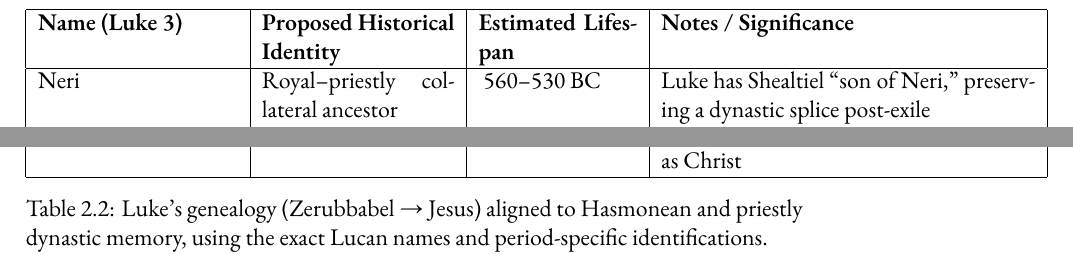
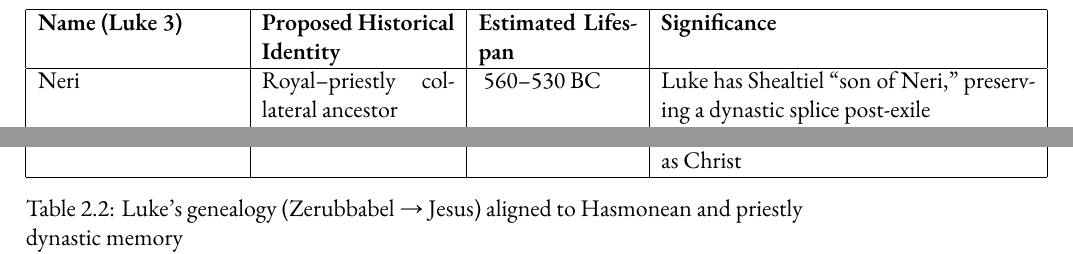
Before and after one commit to mvdatacenter/historical-jesus-son-of-god, a LaTeX thesis (manuscript.tex, which reads chapter2.tex): two parts of page 39 of 123, joined at a grey line, cut so that both start at the same text. Compiled offline with XeLaTeX.

Commit message:
Add dynastic claims and historical context for Jesus in chapters 1-4

```diff
--- a/chapter2.tex
+++ b/chapter2.tex
@@ -175,7 +175,7 @@ From these we can fairly obviously link Matthan to Mattathias Hasmonean, Father
     \centering
     \begin{tabular}{|l|p{3.4cm}|p{2.8cm}|p{6.6cm}|}
         \hline
-        \textbf{Name (Luke 3)} & \textbf{Proposed Historical Identity} & \textbf{Estimated Lifespan} & \textbf{Notes / Significance} \\ \hline
+        \textbf{Name (Luke 3)} & \textbf{Proposed Historical Identity} & \textbf{Estimated Lifespan} & \textbf{Significance} \\ \hline
         Neri & Royal–priestly collateral ancestor & ~560–530 BC & Luke has Shealtiel “son of Neri,” preserving a dynastic splice post-exile \\ \hline
         Shealtiel & Shealtiel & ~540–510 BC & Father of Zerubbabel (Persian restoration) \\ \hline
         Zerubbabel & Zerubbabel & ~520 BC & Governor under Persia; Davidic restoration figure \\ \hline
@@ -198,7 +198,7 @@ From these we can fairly obviously link Matthan to Mattathias Hasmonean, Father
         Joseph & \textbf{Joseph of Nazareth} & ~30 BC–20 AD & Legal father of Jesus; dynastic connector, possibly older widower \\ \hline
         Jesus & \textbf{Jesus of Nazareth} & ~1AD–33 AD & Claimed rightful kingship; remembered as Christ \\ \hline
     \end{tabular}
-    \caption{Luke’s genealogy (Zerubbabel → Jesus) aligned to Hasmonean and priestly dynastic memory, using the exact Lucan names and period-specific identifications.}
+    \caption{Luke’s genealogy (Zerubbabel → Jesus) aligned to Hasmonean and priestly dynastic memory}
     \label{tab:luke_corrected}
 \end{table}
 
```
